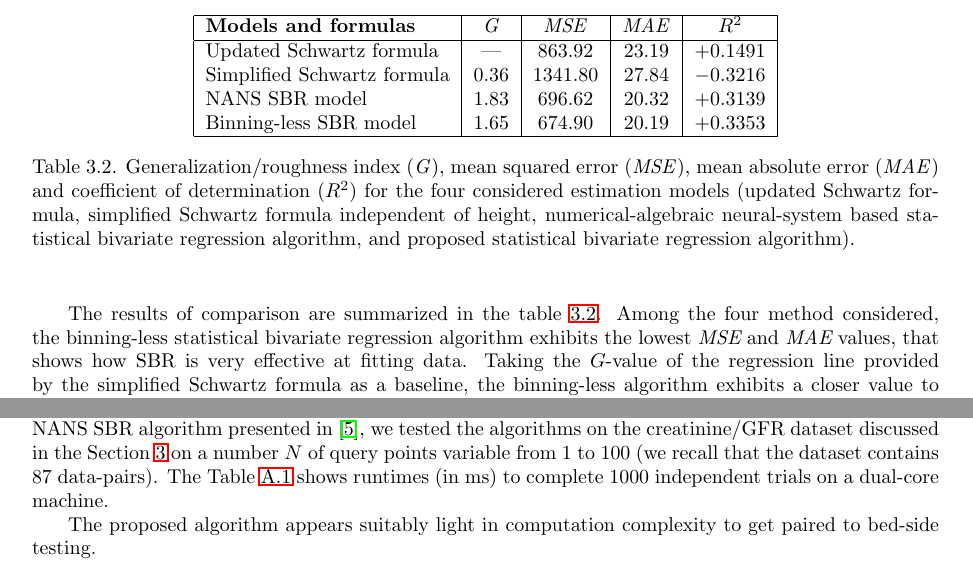
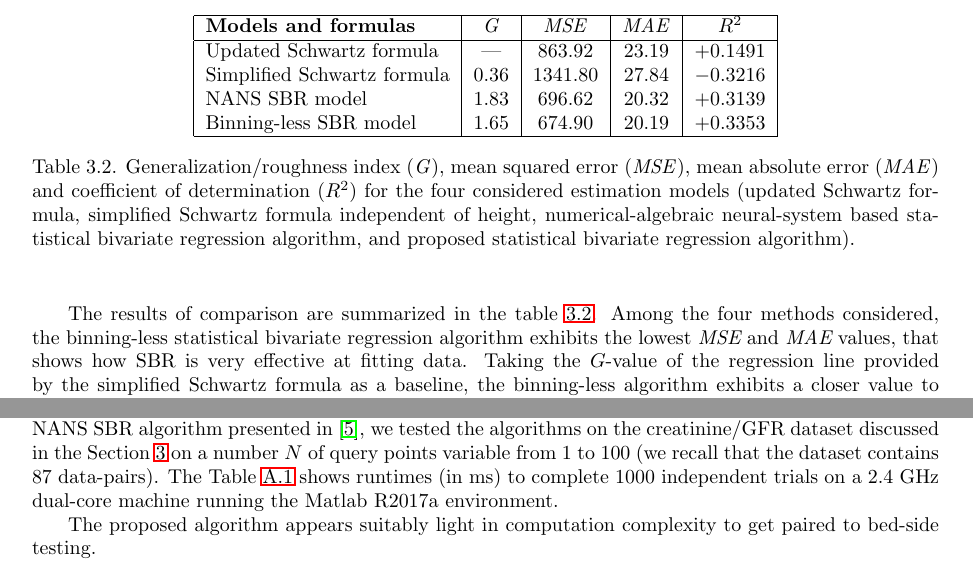
Before and after one commit to sebgiles/statistical-bivariate-regression, a LaTeX paper (report/report.tex): two parts of pages 11 and 13 of 14, joined at a grey line, cut so that both start at the same text. Compiled offline with LaTeX, dvips and Ghostscript; a LaTeX package or settings file that is missing is left out.

Commit message:
matlab version

```diff
--- a/report/report.tex
+++ b/report/report.tex
@@ -430,7 +430,7 @@ The value of $G$ is expected to be large for irregular curves and indeed it is c
 \end{table}
 
 %The Schwartz2009 model exhibits the lowest $R^2$ value.
-The results of comparison are summarized in the table~\ref{regstats}. Among the four method considered, the binning-less statistical bivariate regression algorithm exhibits the lowest $\textit{MSE}$ and $\textit{MAE}$ values, that shows how SBR is very effective at fitting data. Taking the $G$-value of the regression line provided by the simplified Schwartz formula as a baseline, the binning-less algorithm exhibits a closer value to such baseline than the NANS SBR: this result shows that the novel SBR algorithm returns a smoother regression line compared to the NANS SBR one.
+The results of comparison are summarized in the table~\ref{regstats}. Among the four methods considered, the binning-less statistical bivariate regression algorithm exhibits the lowest $\textit{MSE}$ and $\textit{MAE}$ values, that shows how SBR is very effective at fitting data. Taking the $G$-value of the regression line provided by the simplified Schwartz formula as a baseline, the binning-less algorithm exhibits a closer value to such baseline than the NANS SBR: this result shows that the novel SBR algorithm returns a smoother regression line compared to the NANS SBR one.
 %
 \section{Conclusions}\label{conclusion}
 %
@@ -536,7 +536,7 @@ The Figure~\ref{sbr_fun} shows the MATLAB code used to implement the statistical
 
 A clear advantage of the current version of the codes over the previous structure developed in \cite{fiori} is that the current version does not make extensive use of high-level (pre-built) functions and can therefore be easily re-coded into a lower-level programming language such as C/C++ for efficiency and portability.
 
-The MATLAB implementation of the proposed SBR algorithm is already efficient in computation. To get a glimpse of the computational burden of the proposed SBR algorithm in comparison with the NANS SBR algorithm presented in \cite{fiori}, we tested the algorithms on the creatinine/GFR dataset discussed in the Section~\ref{gfr} on a number $N$ of query points variable from $1$ to $100$ (we recall that the dataset contains $87$ data-pairs). The Table~\ref{timestats} shows runtimes (in ms) to complete $1000$ independent trials on a dual-core machine.
+The MATLAB implementation of the proposed SBR algorithm is already efficient in computation. To get a glimpse of the computational burden of the proposed SBR algorithm in comparison with the NANS SBR algorithm presented in \cite{fiori}, we tested the algorithms on the creatinine/GFR dataset discussed in the Section~\ref{gfr} on a number $N$ of query points variable from $1$ to $100$ (we recall that the dataset contains $87$ data-pairs). The Table~\ref{timestats} shows runtimes (in ms) to complete $1000$ independent trials on a 2.4 GHz dual-core machine running the Matlab R2017a environment.
 %
 \begin{table}[ht]
   \centering
```
